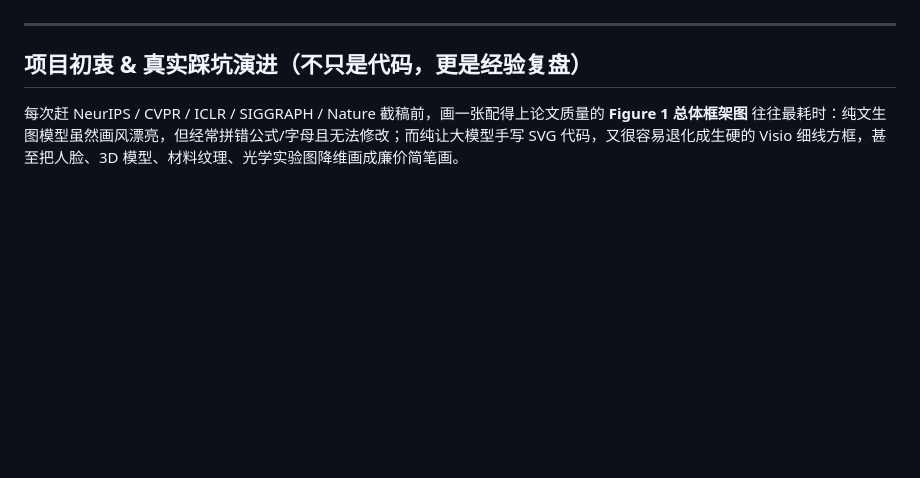
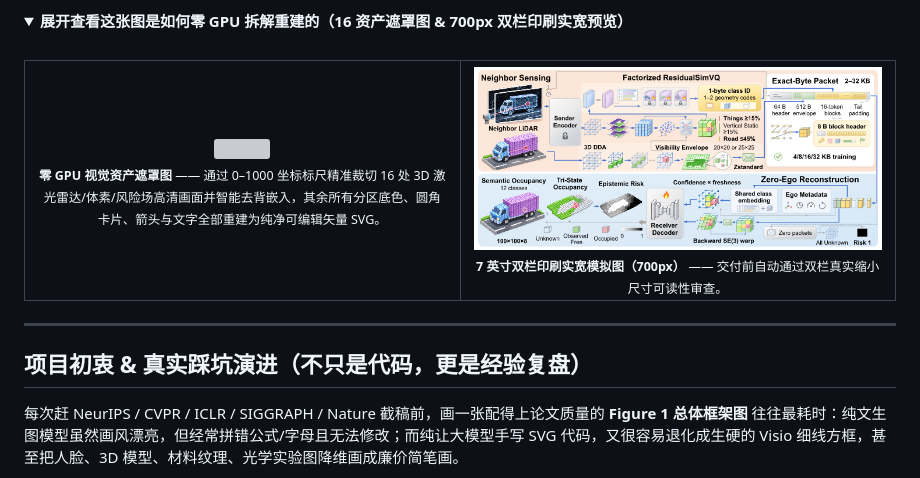
Before and after one commit to WYH302/Paper2SVG-ultra, a Markdown page: README_ZH.md, the part around one of its changes. Drawn GitHub-style; pictures changed too: assets/showcase/borrowedsight_2col.png (added); folded sections open; blank space fills up the shorter version; grey boxes are pictures that could not be loaded.

Commit message:
docs: feature BorrowedSight 3D hybrid SVG as flagship top showcase in README

```diff
--- a/README_ZH.md
+++ b/README_ZH.md
@@ -16,4 +22,21 @@
 </div>
+
+<details>
+<summary><b>展开查看这张图是如何零 GPU 拆解重建的（16 资产遮罩图 &amp; 700px 双栏印刷实宽预览）</b></summary>
+<br/>
+<table>
+  <tr>
+    <td align="center" width="50%">
+      <img src="assets/showcase/borrowedsight_masked.png" width="100%"/><br/>
+      <sub><b>零 GPU 视觉资产遮罩图</b> —— 通过 0–1000 坐标标尺精准裁切 16 处 3D 激光雷达/体素/风险场高清画面并智能去背嵌入，其余所有分区底色、圆角卡片、箭头与文字全部重建为纯净可编辑矢量 SVG。</sub>
+    </td>
+    <td align="center" width="50%">
+      <img src="assets/showcase/borrowedsight_2col.png" width="100%"/><br/>
+      <sub><b>7 英寸双栏印刷实宽模拟图（700px）</b> —— 交付前自动通过双栏真实缩小尺寸可读性审查。</sub>
+    </td>
+  </tr>
+</table>
+</details>
 
 ---
 
```
Also changed, not shown: other parts of README_ZH.md (+6 -0 lines), README.md (+23 -0 lines), 2 other files.
